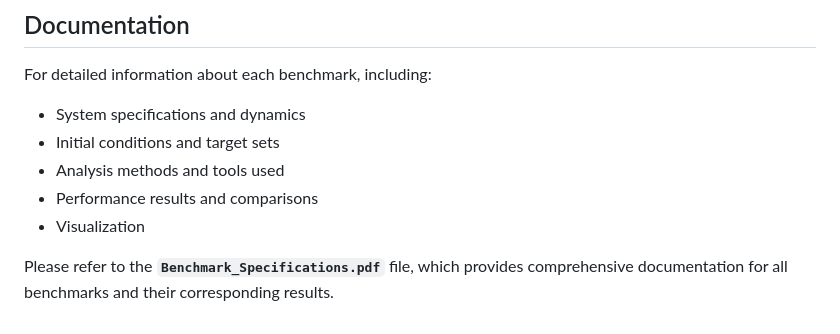
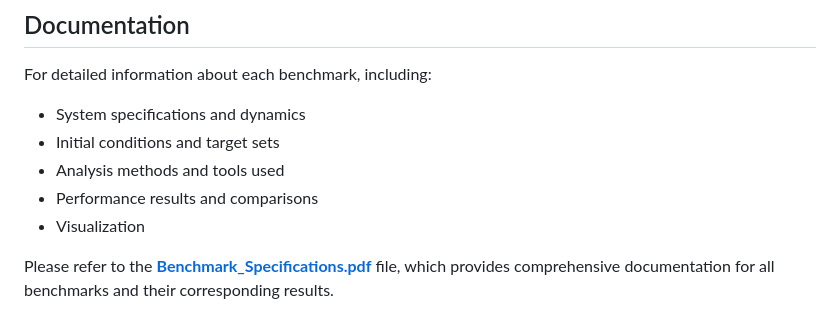
Before and after one commit to Aalto-Nonlinear-Systems-and-Control/Time-to-Reach, a Markdown page: README.md, the part around the change. Drawn GitHub-style.

Commit message:
Update README to link to Benchmark Specifications PDF for comprehensive documentation

```diff
--- a/README.md
+++ b/README.md
@@ -180,4 +180,4 @@ For detailed information about each benchmark, including:
 - Performance results and comparisons
 - Visualization
 
-Please refer to the **`Benchmark_Specifications.pdf`** file, which provides comprehensive documentation for all benchmarks and their corresponding results.
+Please refer to the [**Benchmark_Specifications.pdf**](Benchmark_Specifications.pdf) file, which provides comprehensive documentation for all benchmarks and their corresponding results.
```
